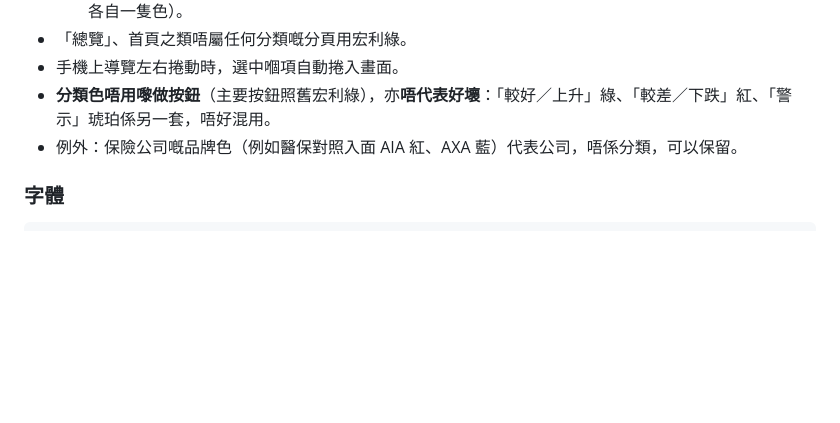
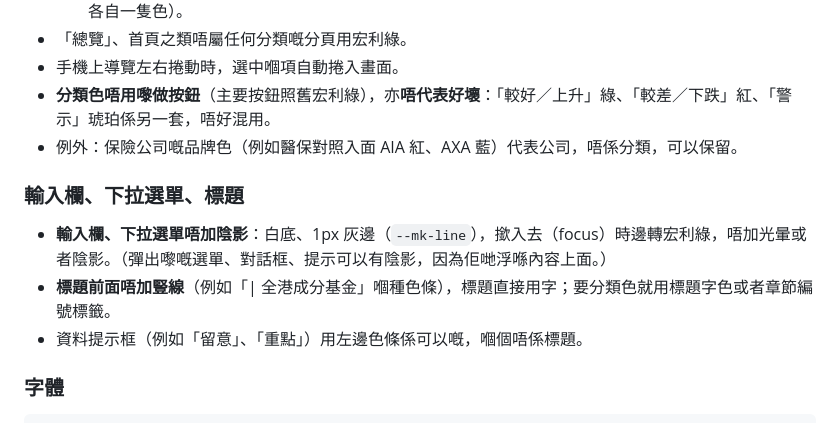
Before and after one commit to mickoo129/mkpa-tools, a Markdown page: CLAUDE.md, the part around the change. GitHub-like rendering; blank space fills up the shorter version.

Commit message:
標準：輸入欄、下拉選單唔加陰影；標題前面唔加豎線
Co-Authored-By: Claude Opus 5.5 <noreply@anthropic.com>
Claude-Session: https://claude.ai/code/session_01NSuY37TBE9UywBvmQhMkAZ

````diff
--- a/CLAUDE.md
+++ b/CLAUDE.md
@@ -150,6 +150,12 @@
 - **分類色唔用嚟做按鈕**（主要按鈕照舊宏利綠），亦**唔代表好壞**：「較好／上升」綠、「較差／下跌」紅、「警示」琥珀係另一套，唔好混用。
 - 例外：保險公司嘅品牌色（例如醫保對照入面 AIA 紅、AXA 藍）代表公司，唔係分類，可以保留。
 
+### 輸入欄、下拉選單、標題
+
+- **輸入欄、下拉選單唔加陰影**：白底、1px 灰邊（`--mk-line`），撳入去（focus）時邊轉宏利綠，唔加光暈或者陰影。（彈出嚟嘅選單、對話框、提示可以有陰影，因為佢哋浮喺內容上面。）
+- **標題前面唔加豎線**（例如「| 全港成分基金」嗰種色條），標題直接用字；要分類色就用標題字色或者章節編號標籤。
+- 資料提示框（例如「留意」、「重點」）用左邊色條係可以嘅，嗰個唔係標題。
+
 ### 字體
 
 ```html
````
Also changed, not shown: _standard/CLAUDE-template.md (+1 -0 lines).
